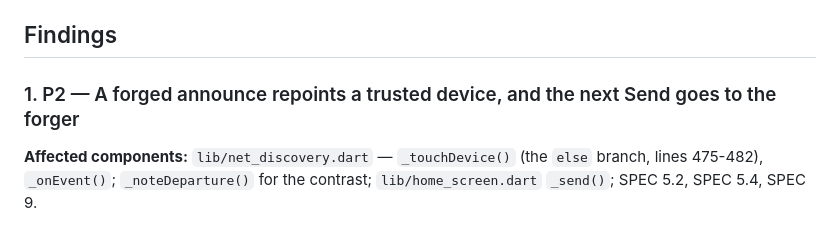
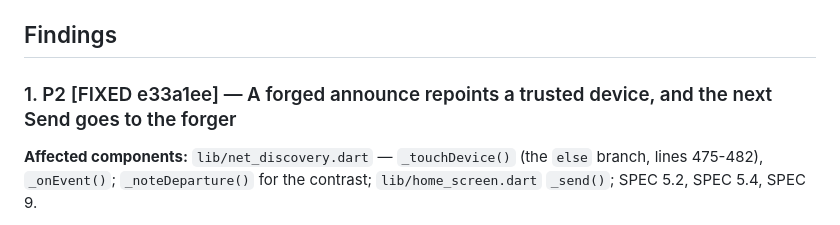
Before and after one commit to 3edc4rfv5rdx/EasySend, a Markdown page: ADD/tofix8.md, the part around the change. Drawn GitHub-style.

```diff
--- a/ADD/tofix8.md
+++ b/ADD/tofix8.md
@@ -55,7 +55,7 @@ is authenticated, which SPEC 9 accepts for the incoming direction.
 
 ## Findings
 
-### 1. P2 — A forged announce repoints a trusted device, and the next Send goes to the forger
+### 1. P2 [FIXED e33a1ee] — A forged announce repoints a trusted device, and the next Send goes to the forger
 
 **Affected components:** `lib/net_discovery.dart` — `_touchDevice()` (the
 `else` branch, lines 475-482), `_onEvent()`; `_noteDeparture()` for the contrast;
```
Also changed, not shown: CHANGELOG.md (+1 -0 lines), SPEC.md (+13 -0 lines).
